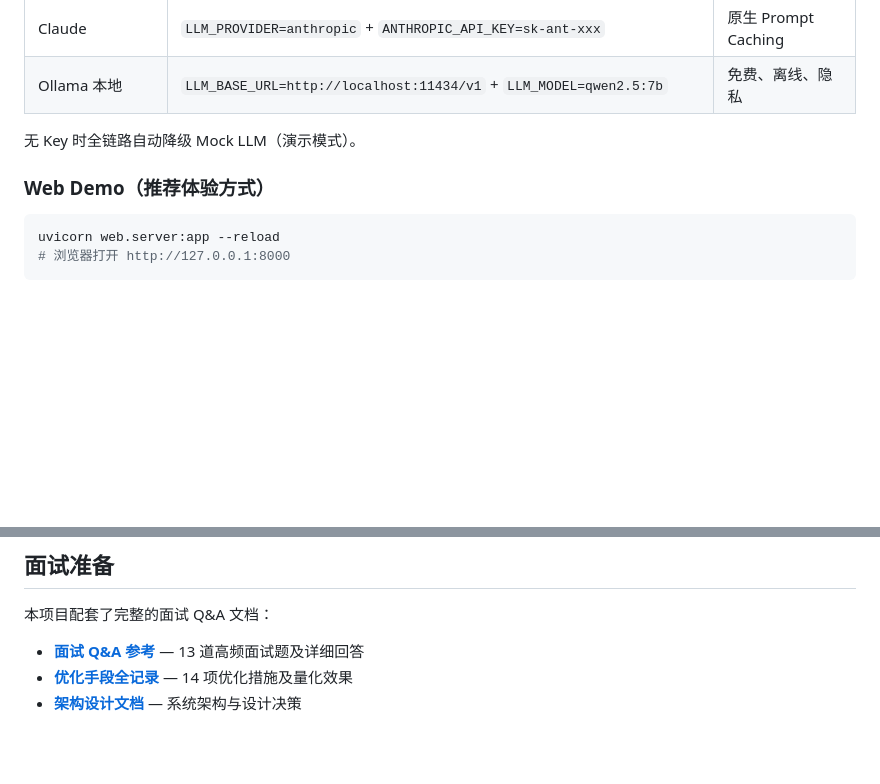
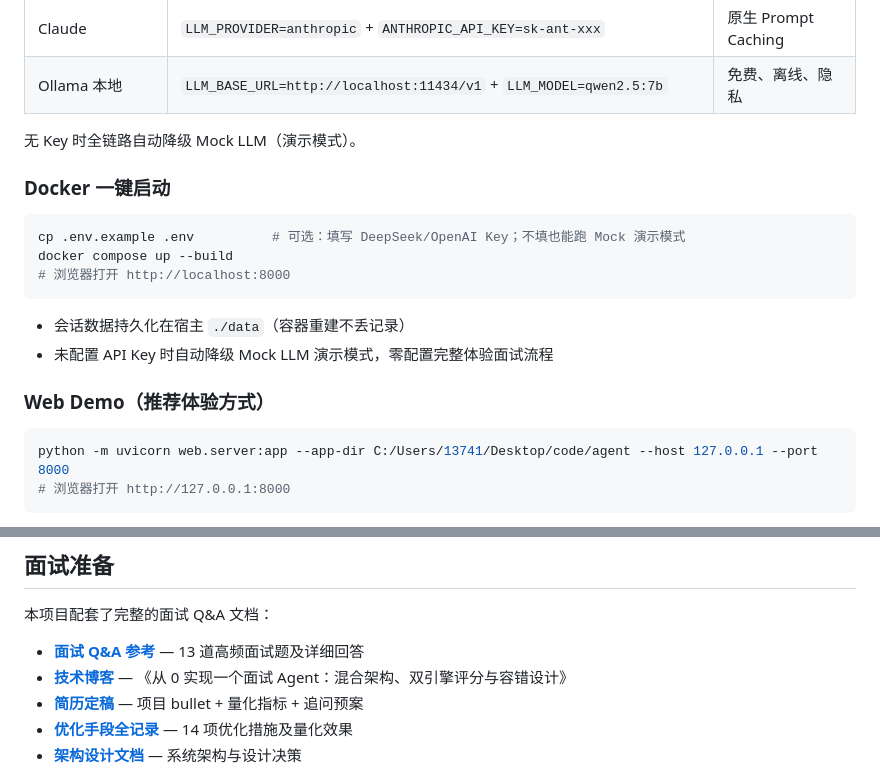
Before and after one commit to yhw1374171546/interviewagent, a Markdown page: README.md, 2 parts joined by grey strips. Drawn GitHub-style; blank space fills up the shorter version.

Commit message:
docs: 技术博客 + 简历定稿 + README 交付说明

````diff
--- a/README.md
+++ b/README.md
@@ -184,10 +184,21 @@ python demo.py                # 工程能力演示（无需 API Key）
 
 无 Key 时全链路自动降级 Mock LLM（演示模式）。
 
+### Docker 一键启动
+
+```bash
+cp .env.example .env          # 可选：填写 DeepSeek/OpenAI Key；不填也能跑 Mock 演示模式
+docker compose up --build
+# 浏览器打开 http://localhost:8000
+```
+
+- 会话数据持久化在宿主 `./data`（容器重建不丢记录）
+- 未配置 API Key 时自动降级 Mock LLM 演示模式，零配置完整体验面试流程
+
 ### Web Demo（推荐体验方式）
 
 ```bash
-uvicorn web.server:app --reload
+python -m uvicorn web.server:app --app-dir C:/Users/13741/Desktop/code/agent --host 127.0.0.1 --port 8000
 # 浏览器打开 http://127.0.0.1:8000
 ```
 
@@ -263,6 +274,8 @@ python -m pytest tests/ --cov=interview --cov=core --cov-fail-under=80
 
 本项目配套了完整的面试 Q&A 文档：
 - **[面试 Q&A 参考](docs/interview_qa.md)** — 13 道高频面试题及详细回答
+- **[技术博客](docs/blog.md)** — 《从 0 实现一个面试 Agent：混合架构、双引擎评分与容错设计》
+- **[简历定稿](docs/resume.md)** — 项目 bullet + 量化指标 + 追问预案
 - **[优化手段全记录](docs/optimization.md)** — 14 项优化措施及量化效果
 - **[架构设计文档](docs/architecture.md)** — 系统架构与设计决策
 
````
Also changed, not shown: docs/blog.md (added, +138 -0 lines), docs/resume.md (added, +41 -0 lines).
